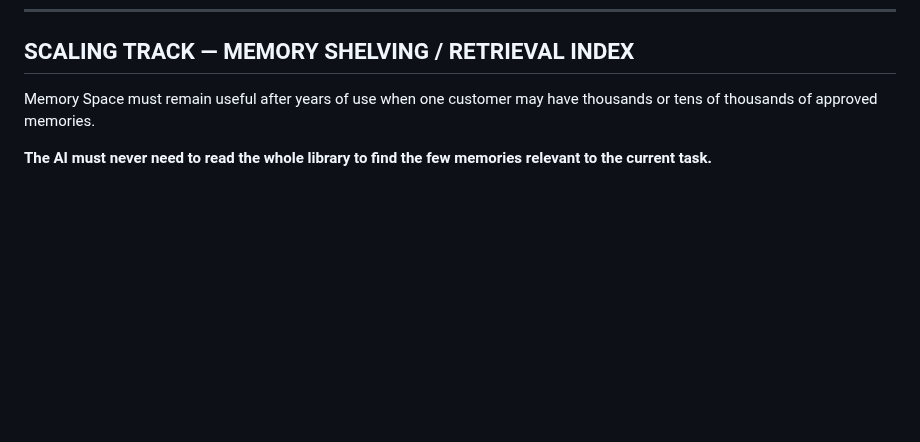
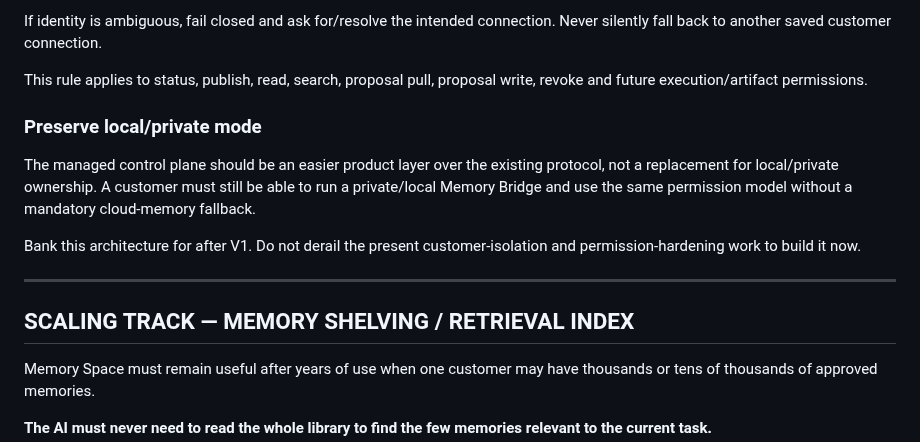
Before and after one commit to 999nike/memory-app, a Markdown page: V1_LEDGER.md, the part around one of its changes. Drawn GitHub-style; blank space fills up the shorter version.

Commit message:
Bank managed AI access control plane plan

```diff
--- a/V1_LEDGER.md
+++ b/V1_LEDGER.md
@@ -221,3 +300,15 @@ Do not mix Code Space, GitHub execution, banking or other future capability laye
+If identity is ambiguous, fail closed and ask for/resolve the intended connection. Never silently fall back to another saved customer connection.
+
+This rule applies to status, publish, read, search, proposal pull, proposal write, revoke and future execution/artifact permissions.
+
+### Preserve local/private mode
+
+The managed control plane should be an easier product layer over the existing protocol, not a replacement for local/private ownership. A customer must still be able to run a private/local Memory Bridge and use the same permission model without a mandatory cloud-memory fallback.
+
+Bank this architecture for after V1. Do not derail the present customer-isolation and permission-hardening work to build it now.
+
+---
+
 ## SCALING TRACK — MEMORY SHELVING / RETRIEVAL INDEX
 
 Memory Space must remain useful after years of use when one customer may have thousands or tens of thousands of approved memories.
```
Also changed, not shown: other parts of V1_LEDGER.md (+79 -0 lines).
